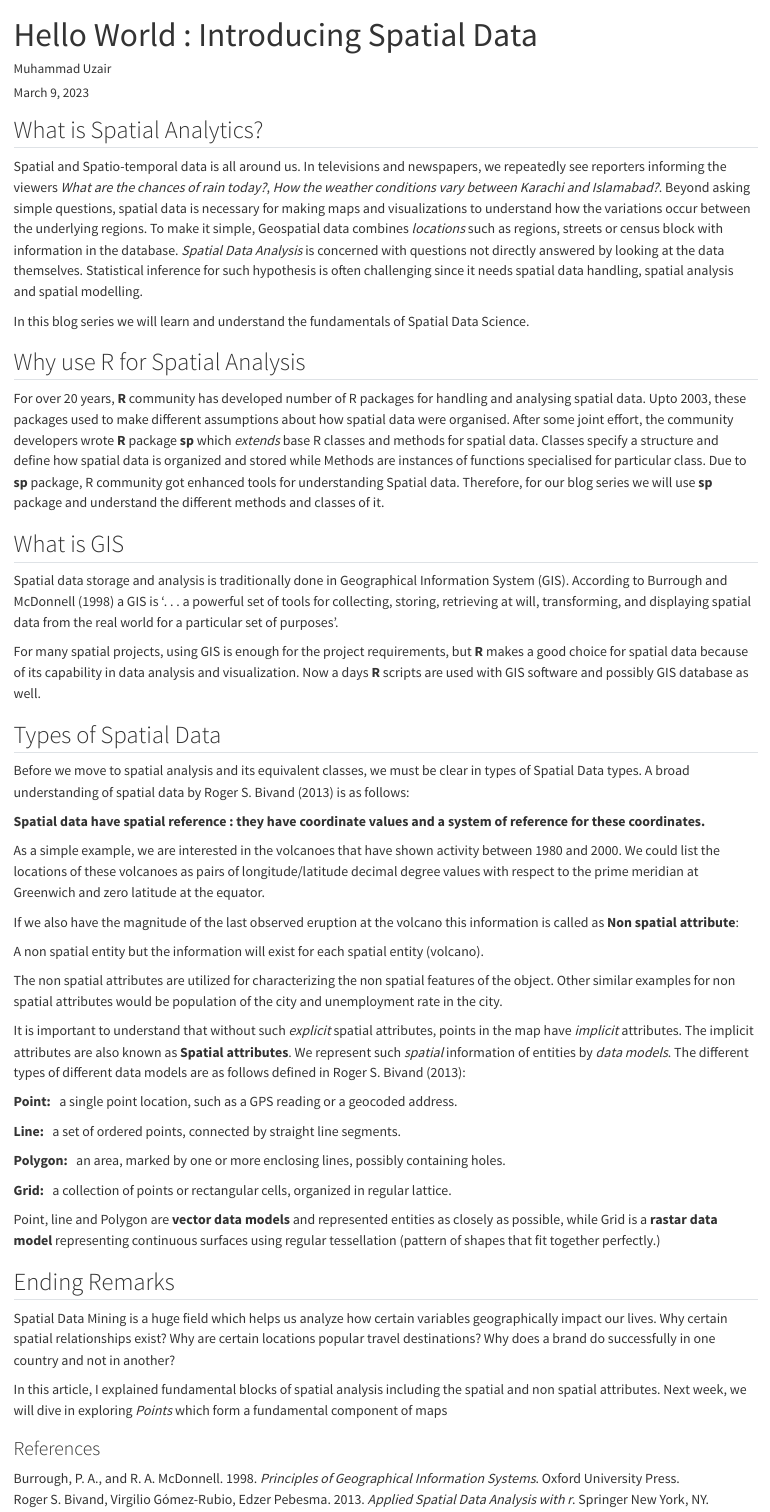
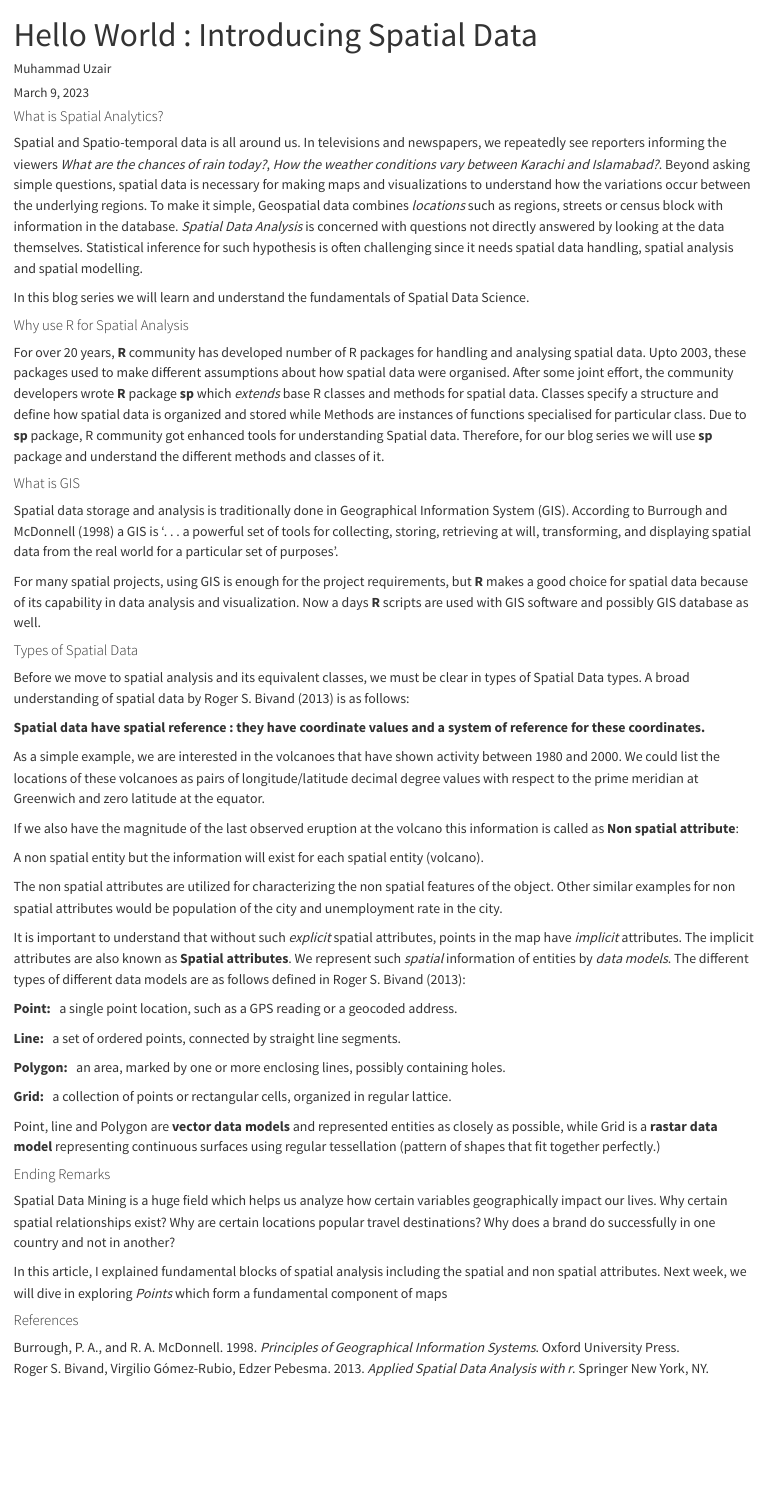
Before and after one commit to Stat-Devs/Blogs, a Quarto document (Spatial Analytics-1/Learning Spatial Analytics in R (Part 1).qmd): the page in a window 1100 px wide, from its top. Rendered offline with R 4.5, knitr and Pandoc in place of Quarto, with nearby package versions.

Commit message:
spatial part 1 changed yml

```diff
--- a/Spatial Analytics-1/Learning Spatial Analytics in R (Part 1).qmd
+++ b/Spatial Analytics-1/Learning Spatial Analytics in R (Part 1).qmd
@@ -1,32 +1,30 @@
 ---
 title: "Hello World : Introducing Spatial Data"
 author: "Muhammad Uzair"
-image: ""
-description: ""
+image: "Macro-Analysis-Research.png"
+description: "Spatial and Spatio-temporal data is all around us. In televisions and newspapers, we repeatedly see reporters informing the viewers What are the chances of rain today?, How the weather conditions vary between Karachi and Islamabad?"
 categories: ["Spatial Analytics"]
 bibliography: references.bib
 date: last-modified
 ---
 
-## What is Spatial Analytics?
+#### What is Spatial Analytics?
 
 Spatial and Spatio-temporal data is all around us. In televisions and newspapers, we repeatedly see reporters informing the viewers *What are the chances of rain today?*, *How the weather conditions vary between Karachi and Islamabad?*. Beyond asking simple questions, spatial data is necessary for making maps and visualizations to understand how the variations occur between the underlying regions. To make it simple, Geospatial data combines *locations* such as regions, streets or census block with information in the database. *Spatial Data Analysis* is concerned with questions not directly answered by looking at the data themselves. Statistical inference for such hypothesis is often challenging since it needs spatial data handling, spatial analysis and spatial modelling.
 
 In this blog series we will learn and understand the fundamentals of Spatial Data Science.
 
-
-## Why use R for Spatial Analysis
+#### Why use R for Spatial Analysis
 
 For over 20 years, **R** community has developed number of R packages for handling and analysing spatial data. Upto 2003, these packages used to make different assumptions about how spatial data were organised. After some joint effort, the community developers wrote **R** package **sp** which *extends* base R classes and methods for spatial data. Classes specify a structure and define how spatial data is organized and stored while Methods are instances of functions specialised for particular class. Due to **sp** package, R community got enhanced tools for understanding Spatial data. Therefore, for our blog series we will use **sp** package and understand the different methods and classes of it.
 
+#### What is GIS
 
-## What is GIS
-
-Spatial data storage and analysis is traditionally done in Geographical Information System (GIS). According to @burrough_1998 a GIS is ‘. . . a powerful set of tools for collecting, storing, retrieving at will, transforming, and displaying spatial data from the real world for a particular set of purposes’.
+Spatial data storage and analysis is traditionally done in Geographical Information System (GIS). According to @burrough_1998 a GIS is '. . . a powerful set of tools for collecting, storing, retrieving at will, transforming, and displaying spatial data from the real world for a particular set of purposes'.
 
 For many spatial projects, using GIS is enough for the project requirements, but **R** makes a good choice for spatial data because of its capability in data analysis and visualization. Now a days **R** scripts are used with GIS software and possibly GIS database as well.
 
-## Types of Spatial Data
+#### Types of Spatial Data
 
 Before we move to spatial analysis and its equivalent classes, we must be clear in types of Spatial Data types. A broad understanding of spatial data by @roger_2013 is as follows:
 
```
Also changed, not shown: Spatial Analytics-1/Learning Spatial Analytics in R (Part 1).html (deleted), Spatial Analytics-1/Macro-Analysis-Research.png (added), Spatial Analytics-1/Learning Spatial Analytics in R (Part 1).qmd (19 more changed lines).
